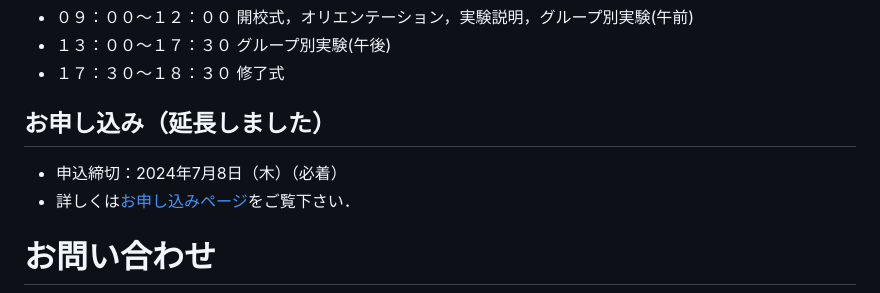
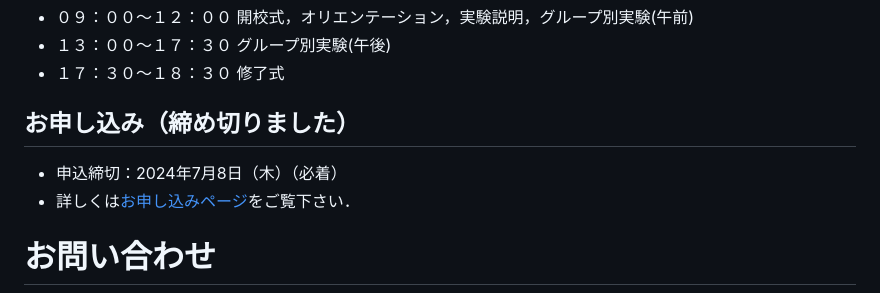
Before and after one commit to Takaya-Yamazato/TEFS2024, a Markdown page: src/pages/index.md, the part around the change. Rendered like a GitHub page.

Commit message:
申込締切

```diff
--- a/src/pages/index.md
+++ b/src/pages/index.md
@@ -37,8 +37,8 @@ subheading: 名大の「電気・電子・情報工学」実験を体験して
 - １３：００～１７：３０	グループ別実験(午後)
 - １７：３０～１８：３０	修了式
 
-## お申し込み（延長しました）
-- 申込締切：<span style="color: red; ">2024年7月8日（木）（必着）</span>
+## お申し込み（<span style="color: red; ">締め切りました</span>）
+- 申込締切：2024年7月8日（木）（必着）
 - 詳しくは[お申し込みページ](./registration/)をご覧下さい．
 
 # お問い合わせ
```
Also changed, not shown: 1 other file.
